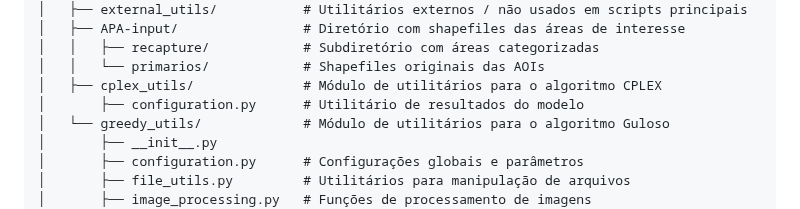
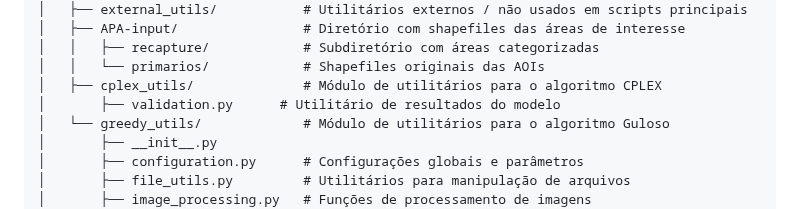
Before and after one commit to Delevati/occ-2024-2, a Markdown page: README.md, the part around the change. GitHub-like rendering.

Commit message:
[MOD]readme-new-utils

```diff
--- a/README.md
+++ b/README.md
@@ -20,7 +20,7 @@ coverage_otimization/
 │   │   ├── recapture/            # Subdiretório com áreas categorizadas
 │   │   └── primarios/            # Shapefiles originais das AOIs
 │   ├── cplex_utils/              # Módulo de utilitários para o algoritmo CPLEX
-│       ├── configuration.py      # Utilitário de resultados do modelo
+│       ├── validation.py      # Utilitário de resultados do modelo
 │   └── greedy_utils/             # Módulo de utilitários para o algoritmo Guloso
 │       ├── __init__.py
 │       ├── configuration.py      # Configurações globais e parâmetros
```
